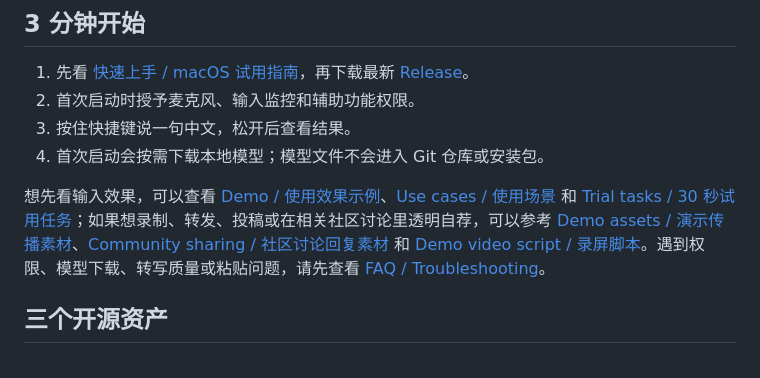
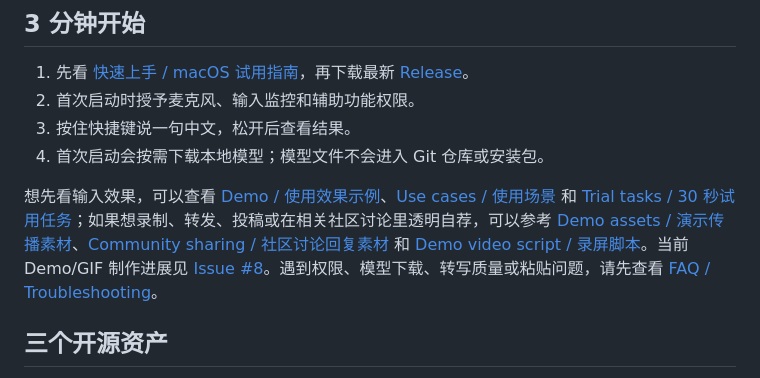
Before and after one commit to botaruibo/MyVoiceTyping, a Markdown page: README.md, the part around the change. Drawn GitHub-style.

Commit message:
docs: link demo tracking issue

```diff
--- a/README.md
+++ b/README.md
@@ -94,7 +94,7 @@ MyVoiceTyping 可以理解为 Typeless 的开源平替方向：它同样关注
 3. 按住快捷键说一句中文，松开后查看结果。
 4. 首次启动会按需下载本地模型；模型文件不会进入 Git 仓库或安装包。
 
-想先看输入效果，可以查看 [Demo / 使用效果示例](docs/DEMO.md)、[Use cases / 使用场景](docs/USE_CASES.zh-CN.md) 和 [Trial tasks / 30 秒试用任务](docs/TRIAL_TASKS.zh-CN.md)；如果想录制、转发、投稿或在相关社区讨论里透明自荐，可以参考 [Demo assets / 演示传播素材](docs/DEMO_ASSETS.md)、[Community sharing / 社区讨论回复素材](docs/COMMUNITY_SHARING.md) 和 [Demo video script / 录屏脚本](docs/DEMO_VIDEO.md)。遇到权限、模型下载、转写质量或粘贴问题，请先查看 [FAQ / Troubleshooting](docs/FAQ.md)。
+想先看输入效果，可以查看 [Demo / 使用效果示例](docs/DEMO.md)、[Use cases / 使用场景](docs/USE_CASES.zh-CN.md) 和 [Trial tasks / 30 秒试用任务](docs/TRIAL_TASKS.zh-CN.md)；如果想录制、转发、投稿或在相关社区讨论里透明自荐，可以参考 [Demo assets / 演示传播素材](docs/DEMO_ASSETS.md)、[Community sharing / 社区讨论回复素材](docs/COMMUNITY_SHARING.md) 和 [Demo video script / 录屏脚本](docs/DEMO_VIDEO.md)。当前 Demo/GIF 制作进展见 [Issue #8](https://github.com/botaruibo/MyVoiceTyping/issues/8)。遇到权限、模型下载、转写质量或粘贴问题，请先查看 [FAQ / Troubleshooting](docs/FAQ.md)。
 
 
 ## 三个开源资产
```
Also changed, not shown: docs/DEMO.md (+1 -1 lines), docs/DEMO_VIDEO.md (+1 -0 lines).
